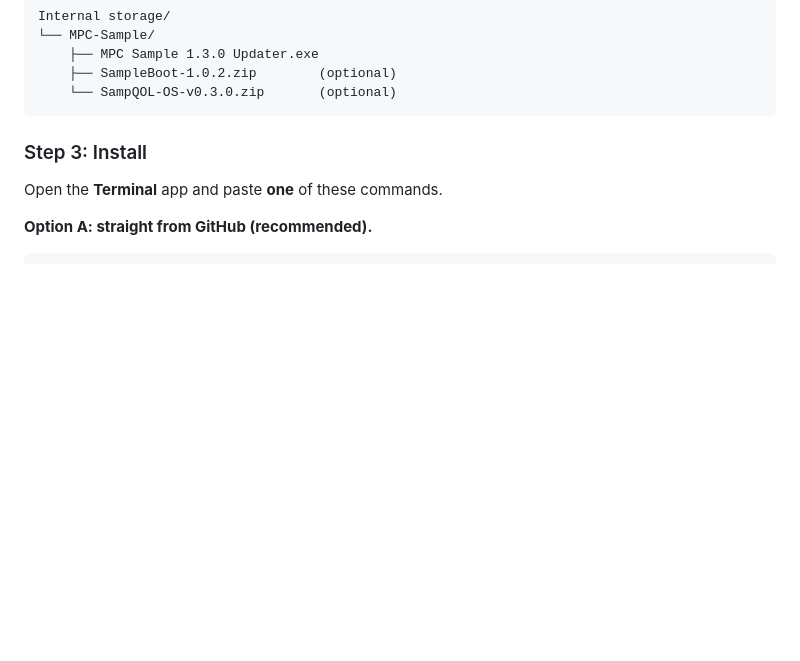
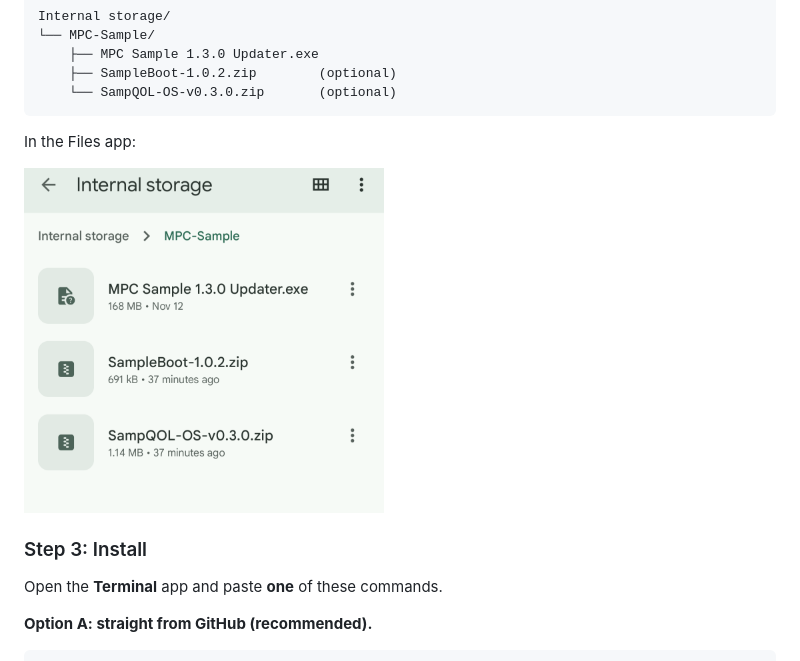
Before and after one commit to Phenix2417/mpc-sample-emulator, a Markdown page: README.md, the part around the change. Rendered like a GitHub page; pictures changed too: docs/mpc-sample-folder.png (added); blank space fills up the shorter version.

Commit message:
README: screenshot of the MPC-Sample folder
Co-Authored-By: Claude Opus 5.5 <noreply@anthropic.com>
Claude-Session: https://claude.ai/code/session_01KpVKVZekRjnm1Zmvna7xqL

````diff
--- a/README.md
+++ b/README.md
@@ -73,6 +73,10 @@ Internal storage/
     ├── SampleBoot-1.0.2.zip        (optional)
     └── SampQOL-OS-v0.3.0.zip       (optional)
 ```
+
+In the Files app:
+
+<img src="https://raw.githubusercontent.com/Phenix2417/mpc-sample-emulator/main/docs/mpc-sample-folder.png" alt="The MPC-Sample folder in Internal storage, with the MPC Sample 1.3.0 updater, SampleBoot and SampQOL zips" width="360">
 
 ### Step 3: Install
 
````
